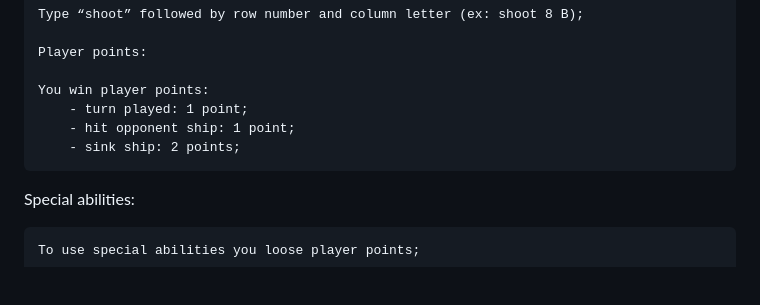
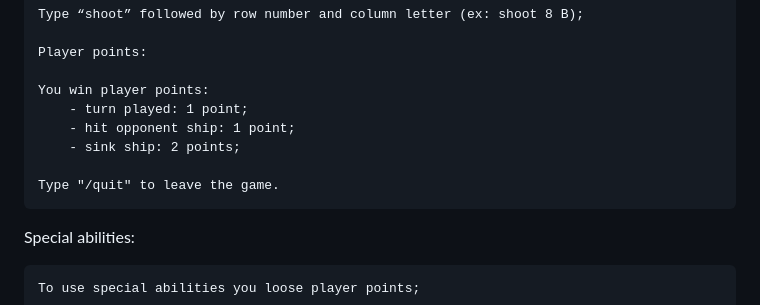
Before and after one commit to TiagoASGomes/BattleShip, a Markdown page: ReadMe.md, the part around the change. GitHub-like rendering; blank space fills up the shorter version.

```diff
--- a/ReadMe.md
+++ b/ReadMe.md
@@ -105,6 +105,8 @@ Play game:
 		- hit opponent ship: 1 point;
 		- sink ship: 2 points;
 
+    Type "/quit" to leave the game.
+
 Special abilities:
 
 	To use special abilities you loose player points;
```
